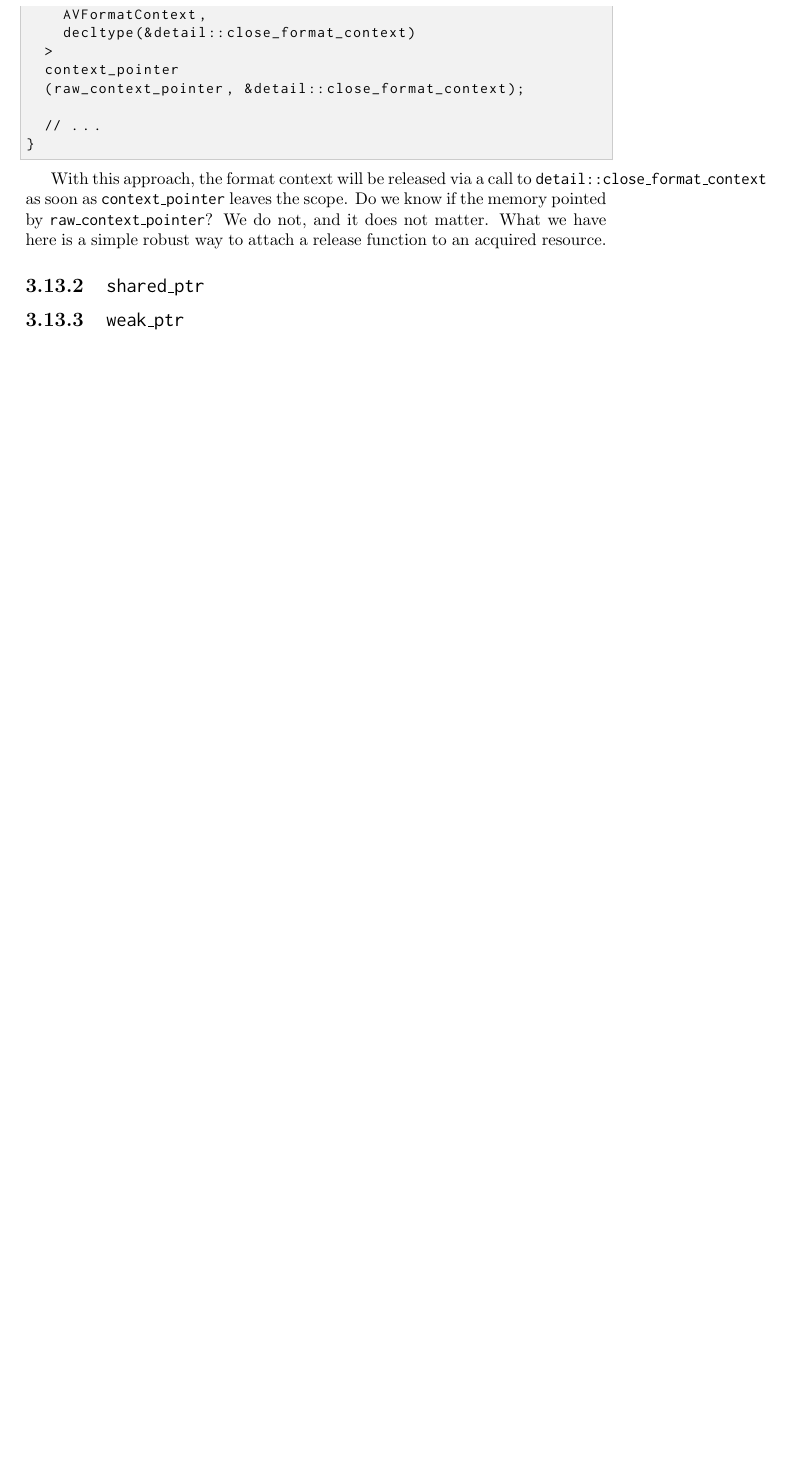
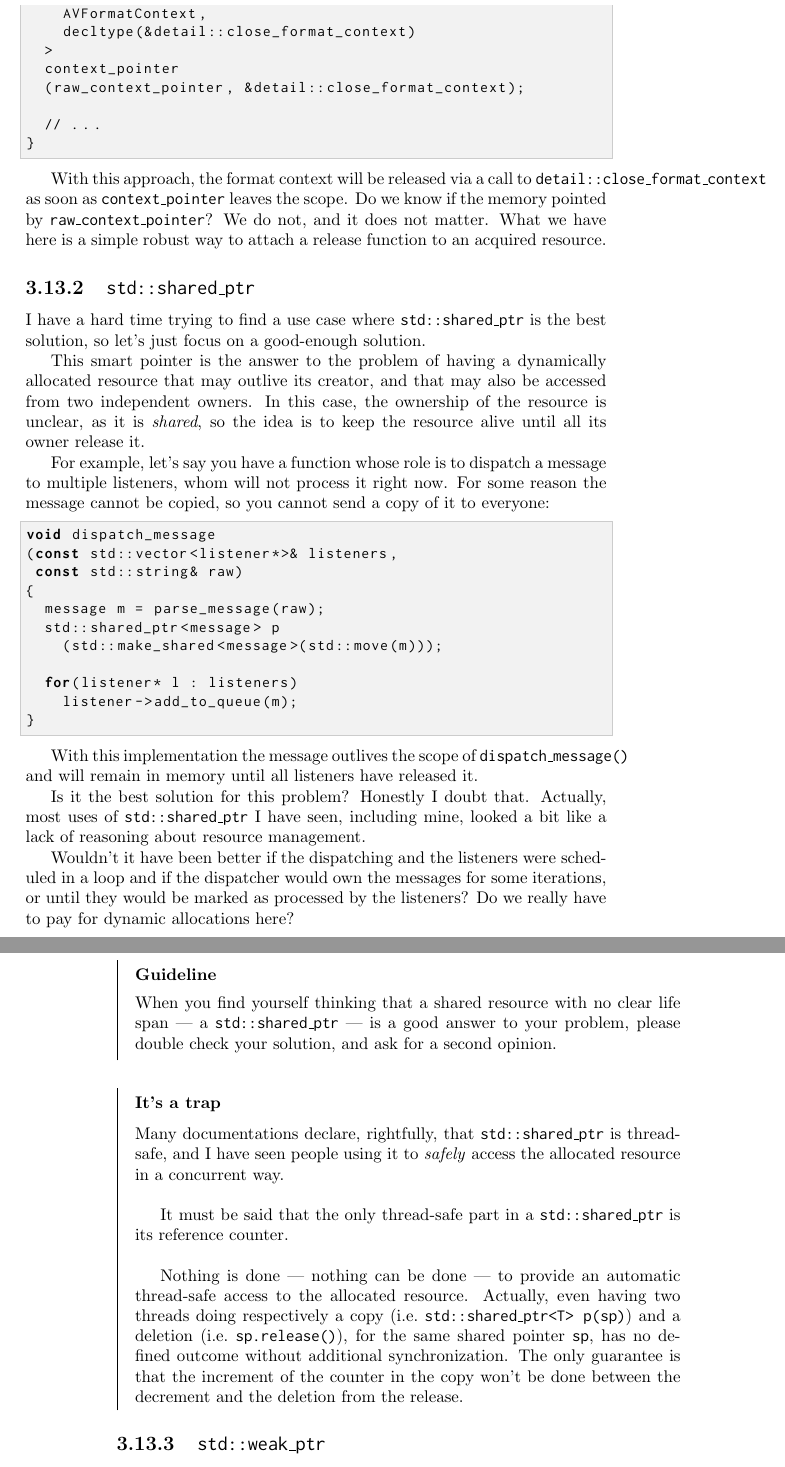
Before and after one commit to j-jorge/counting-in-cpp, a LaTeX book (c++-book.tex, which reads parts/11/smart-pointers.tex): part of page 29 of 35 before the commit and two parts of pages 29 and 30 of 37 after it, the two joined at a grey line, cut so that both start at the same text, the shorter picture padded with empty space. Compiled offline with pdfLaTeX.

Commit message:
std::shared_ptr and std::weak_ptr.

```diff
--- a/parts/11/smart-pointers.tex
+++ b/parts/11/smart-pointers.tex
@@ -137,7 +136,80 @@ matter. What we have here is a simple robust way to attach a release
 function to an acquired resource.
 
 %-------------------------------------------------------------------------------
-\subsection{\code{shared\_ptr}}
+\subsection{\code{std::shared\_ptr}}
+
+I have a hard time trying to find a use case where
+\code{std::shared\_ptr} is the best solution, so let's just focus on a
+good-enough solution.
+
+This smart pointer is the answer to the problem of having a
+dynamically allocated resource that may outlive its creator, and that
+may also be accessed from two independent owners. In this case, the
+ownership of the resource is unclear, as it is \emph{shared}, so the
+idea is to keep the resource alive until all its owner release it.
+
+For example, let's say you have a function whose role is to dispatch a
+message to multiple listeners, whom will not process it right now. For
+some reason the message cannot be copied, so you cannot send a copy of
+it to everyone:
+
+\begin{lstlisting}
+void dispatch_message
+(const std::vector<listener*>& listeners,
+ const std::string& raw)
+{
+  message m = parse_message(raw);
+  std::shared_ptr<message> p
+    (std::make_shared<message>(std::move(m)));
+
+  for(listener* l : listeners)
+    listener->add_to_queue(m);
+}
+\end{lstlisting}
+
+With this implementation the message outlives the scope of
+\code{dispatch\_message()} and will remain in memory until all
+listeners have released it.
+
+Is it the best solution for this problem? Honestly I doubt
+that. Actually, most uses of \code{std::shared\_ptr} I have seen,
+including mine, looked a bit like a lack of reasoning about resource
+management.
+
+Wouldn't it have been better if the dispatching and the listeners were
+scheduled in a loop and if the dispatcher would own the messages for
+some iterations, or until they would be marked as processed by the
+listeners? Do we really have to pay for dynamic allocations here?
+
+\begin{guideline}
+When you find yourself thinking that a shared resource with no clear
+life span — a \code{std::shared\_ptr} — is a good answer to your
+problem, please double check your solution, and ask for a second
+opinion.
+\end{guideline}
+
+\begin{pitfall}
+Many documentations declare, rightfully, that \code{std::shared\_ptr}
+is thread-safe, and I have seen people using it to \emph{safely}
+access the allocated resource in a concurrent way.
+
+\bigskip
+
+It must be said that the only thread-safe part in a
+\code{std::shared\_ptr} is its reference counter.
+
+\bigskip
+
+Nothing is done — nothing can be done — to provide an automatic
+thread-safe access to the allocated resource. Actually, even having
+two threads doing respectively a copy (i.e.\ \code{std::shared\_ptr<T>
+  p(sp)}) and a deletion (i.e.\ \code{sp.release()}), for the same
+shared pointer \code{sp}, has no defined outcome without additional
+synchronization. The only guarantee is that the increment of the
+counter in the copy won't be done between the decrement and the
+deletion from the release.
+
+\end{pitfall}
 
 %-------------------------------------------------------------------------------
-\subsection{\code{weak\_ptr}}
+\subsection{\code{std::weak\_ptr}}
```
Also changed, not shown: parts/11/smart-pointers.tex (73 more changed lines).
